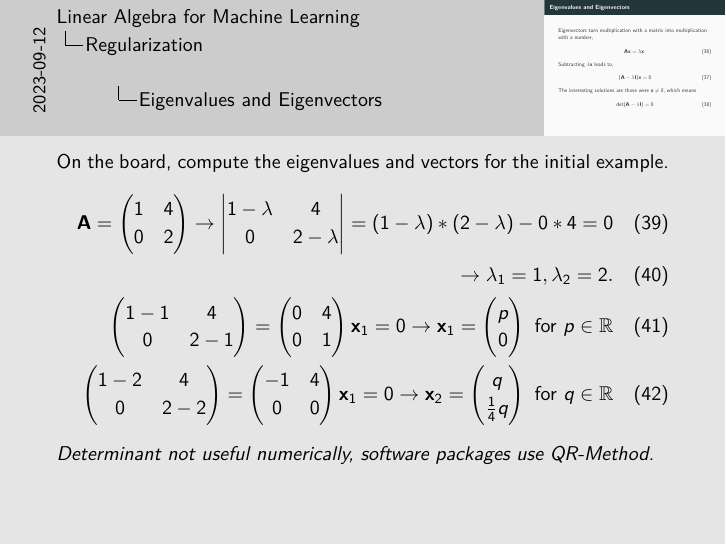
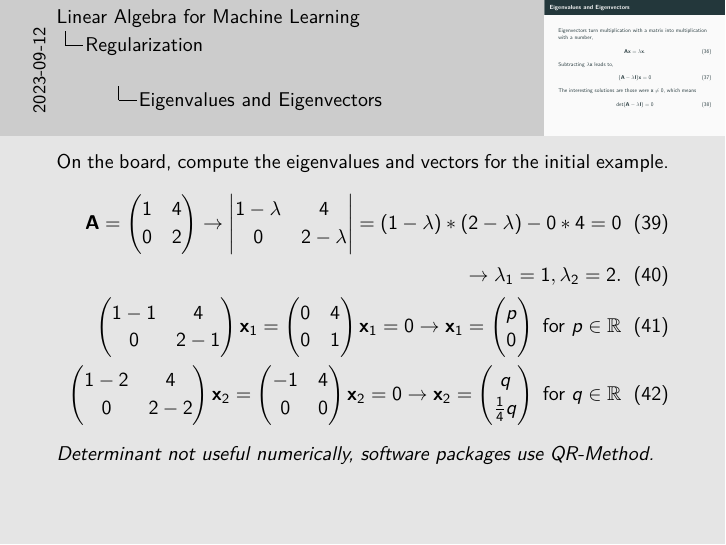
Before and after one commit to Machine-Learning-Foundations-in-Python/day_03_lecture_algebra, LaTeX slides (presentation.tex): page 35 of 42. Compiled offline with pdfLaTeX.

Commit message:
fix notes.

```diff
--- a/presentation.tex
+++ b/presentation.tex
@@ -560,6 +560,7 @@
     1 - 1 & 4 \\
     0 & 2 - 1
   \end{pmatrix}
+  \mathbf{x}_1
   =
   \begin{pmatrix}
     0 & 4 \\
@@ -573,12 +574,13 @@
     1 - 2 & 4 \\
     0 & 2 - 2
   \end{pmatrix}
+  \mathbf{x}_2
   =
   \begin{pmatrix}
     -1 & 4 \\
     0 & 0
   \end{pmatrix}
-  \mathbf{x}_1 = 0
+  \mathbf{x}_2 = 0
   \rightarrow \mathbf{x}_2 = \begin{pmatrix}
     q \\ \frac{1}{4}q
   \end{pmatrix} \text{ for } q \in \mathbb{R}
```
